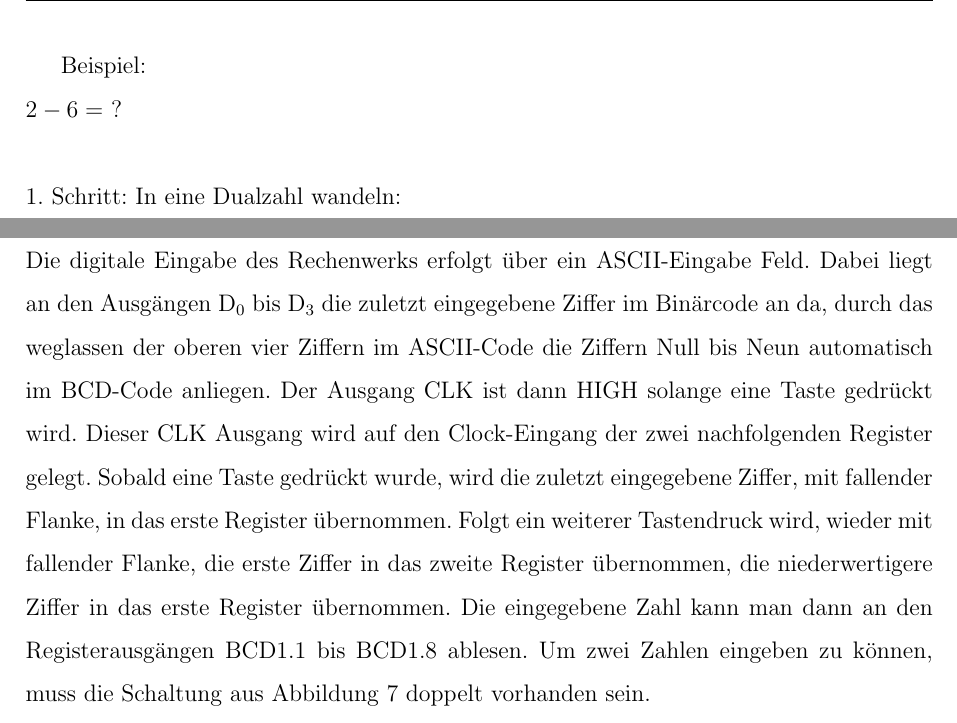
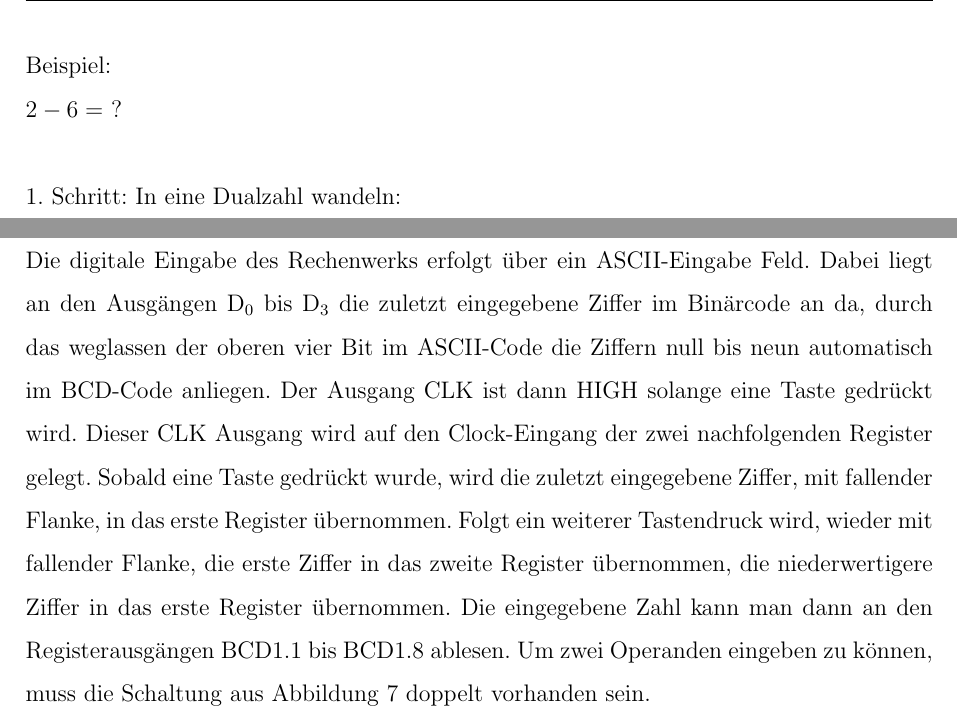
Before and after one commit to DominikEisele/gfs_rechenwerk, a LaTeX document (Tex/GFS_digitales_Rechenwerk.tex): two parts of pages 6 and 15 of 17, joined at a grey line, cut so that both start at the same text. Compiled offline with pdfLaTeX.

Commit message:
Formulierungen verbessert

```diff
--- a/Tex/GFS_digitales_Rechenwerk.tex
+++ b/Tex/GFS_digitales_Rechenwerk.tex
@@ -128,6 +128,7 @@
 
 \newpage
 
+		\noindent
 		Beispiel:\\
 		$ 2 - 6 =$ $ ? $ \\
 		\\
@@ -346,13 +347,13 @@
 
 		\noindent
 		Die digitale Eingabe des Rechenwerks erfolgt über ein ASCII-Eingabe Feld. Dabei liegt an den Ausgängen D\textsubscript{0}
-		bis D\textsubscript{3} die zuletzt eingegebene Ziffer im Binärcode an da, durch das weglassen der oberen vier Ziffern im
-		ASCII-Code die Ziffern Null bis Neun automatisch im BCD-Code anliegen. Der Ausgang CLK ist dann HIGH solange eine Taste
+		bis D\textsubscript{3} die zuletzt eingegebene Ziffer im Binärcode an da, durch das weglassen der oberen vier Bit im
+		ASCII-Code die Ziffern null bis neun automatisch im BCD-Code anliegen. Der Ausgang CLK ist dann HIGH solange eine Taste
 		gedrückt wird. Dieser CLK Ausgang wird auf den Clock-Eingang der zwei nachfolgenden Register gelegt. Sobald eine Taste
 		gedrückt wurde, wird die zuletzt eingegebene Ziffer, mit fallender Flanke, in das erste Register übernommen. Folgt ein
 		weiterer Tastendruck wird, wieder mit fallender Flanke, die erste Ziffer in das zweite Register übernommen, die
 		niederwertigere Ziffer in das erste Register übernommen. Die eingegebene Zahl kann man dann an den Registerausgängen
-		BCD1.1 bis BCD1.8 ablesen. Um zwei Zahlen eingeben zu können, muss die Schaltung aus Abbildung \ref{fig:bcd_eingabe}
+		BCD1.1 bis BCD1.8 ablesen. Um zwei Operanden eingeben zu können, muss die Schaltung aus Abbildung \ref{fig:bcd_eingabe}
 		doppelt vorhanden sein.
 
 
```
Also changed, not shown: Tex/GFS_digitales_Rechenwerk.pdf.
